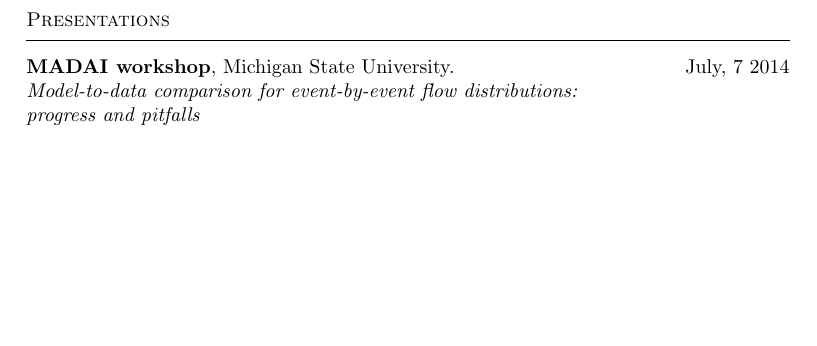
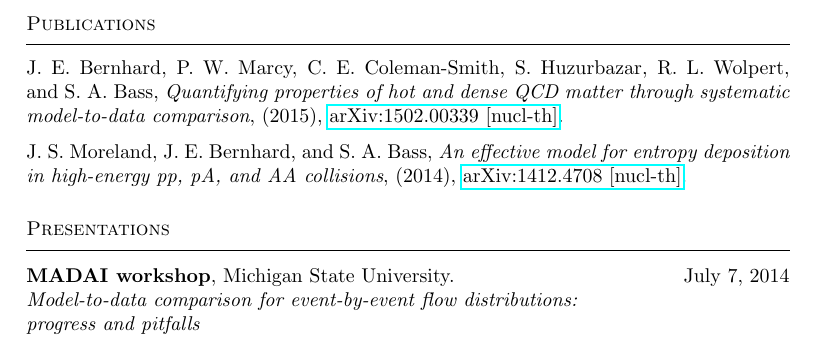
Before and after one commit to jbernhard/cv, a LaTeX CV (cv.tex): part of page 2 of 3, cut at the place of the change, the shorter picture padded with empty space. Compiled offline with pdfLaTeX.

Commit message:
Add publications; reorder sections.

```diff
--- a/cv.tex
+++ b/cv.tex
@@ -106,7 +86,11 @@
 
 
 
-\section{Teaching Experience}
+\section{Publications}
 
-\subsection{Recitation instructor}, Duke University. \hfill August 2011--April 2013
+\noindent
+J.~E.~Bernhard, P.~W.~Marcy, C.~E.~Coleman-Smith, S.~Huzurbazar, R.~L.~Wolpert, and S.~A.~Bass,
+\emph{Quantifying properties of hot and dense QCD matter through systematic model-to-data comparison},
+(2015), \href{http://arxiv.org/abs/1502.00339}{arXiv:1502.00339 [nucl-th]}.
 
+\medskip
@@ -117 +97,5 @@
 
+\noindent
+J.~S.~Moreland, J.~E.~Bernhard, and S.~A.~Bass,
+\emph{An effective model for entropy deposition in high-energy pp, pA, and AA collisions},
+(2014), \href{http://arxiv.org/abs/1412.4708}{arXiv:1412.4708 [nucl-th]}.
@@ -140,7 +105,7 @@
 \section{Presentations}
 
 
-\subsection{MADAI workshop}, Michigan State University. \hfill July, 7 2014 \\
+\subsection{MADAI workshop}, Michigan State University. \hfill July 7, 2014 \\
 \emph{Model-to-data comparison for event-by-event flow distributions: \\ progress and pitfalls}
 
 \subsection{Quark Matter 2014}, Darmstadt, Germany. \hfill May 20, 2014 \\
```
Also changed, not shown: cv.tex (71 more changed lines), 1 other file.
